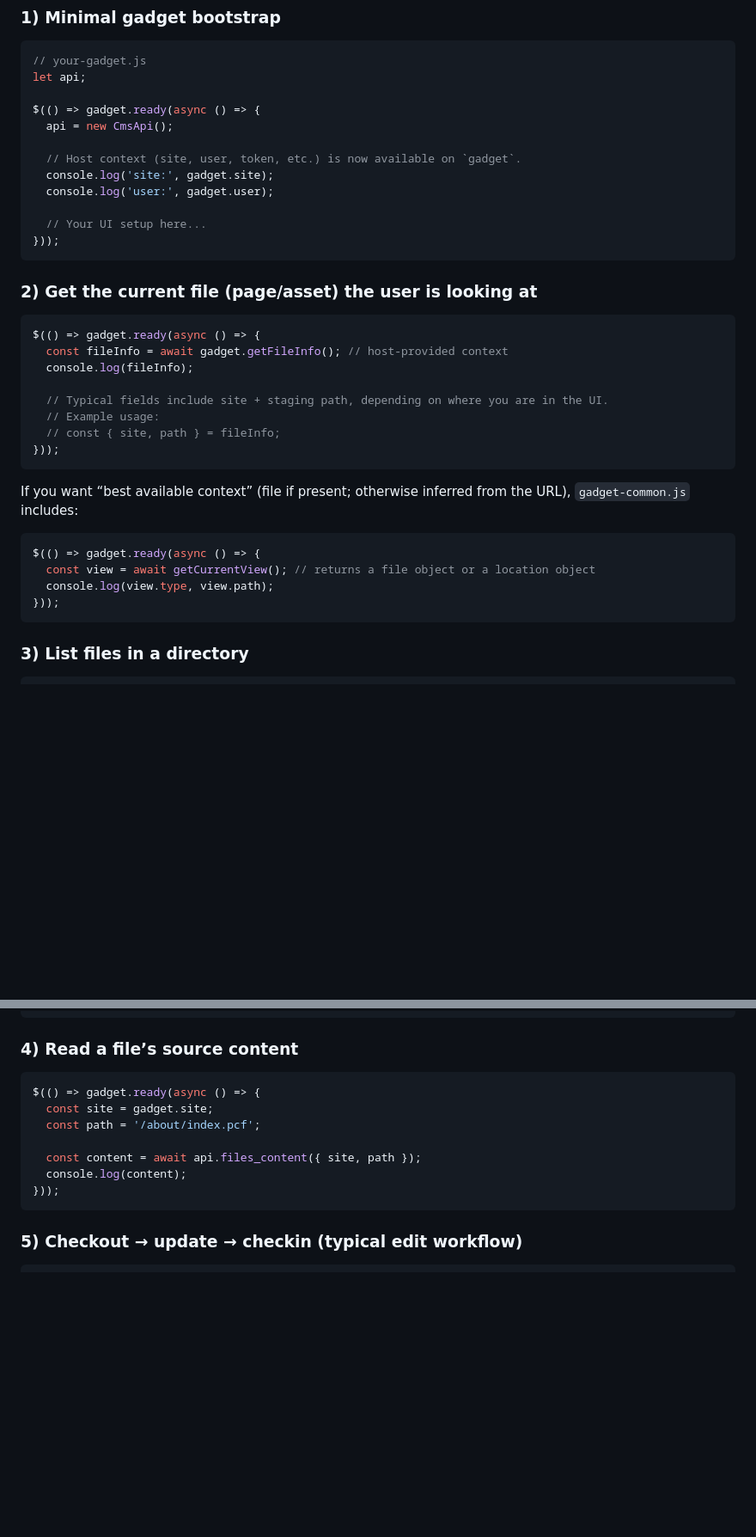
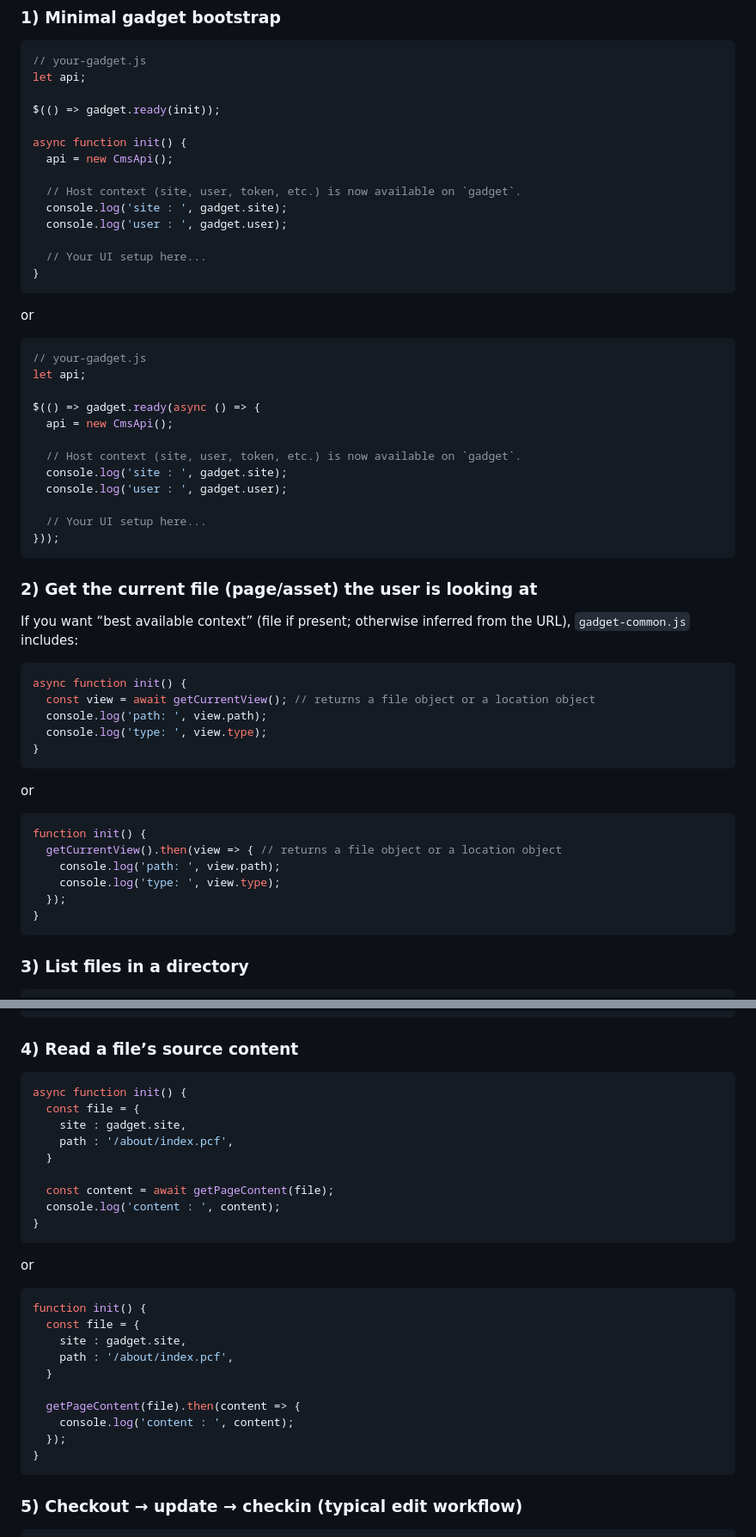
Before and after one commit to LouisVulpes/cms-api-gadget, a Markdown page: README.md, 2 parts joined by grey strips. Shown at 86% size. Drawn GitHub-style; blank space fills up the shorter version.

````diff
--- a/README.md
+++ b/README.md
@@ -49,12 +49,29 @@ This repo is intentionally *plain HTML + JS* (no build step). It’s designed to
 // your-gadget.js
 let api;
 
+$(() => gadget.ready(init));
+
+async function init() {
+  api = new CmsApi();
+
+  // Host context (site, user, token, etc.) is now available on `gadget`.
+  console.log('site : ', gadget.site);
+  console.log('user : ', gadget.user);
+
+  // Your UI setup here...
+}
+```
+or
+```js
+// your-gadget.js
+let api;
+
 $(() => gadget.ready(async () => {
   api = new CmsApi();
 
   // Host context (site, user, token, etc.) is now available on `gadget`.
-  console.log('site:', gadget.site);
-  console.log('user:', gadget.user);
+  console.log('site : ', gadget.site);
+  console.log('user : ', gadget.user);
 
   // Your UI setup here...
 }));
@@ -62,24 +79,25 @@ $(() => gadget.ready(async () => {
 
 ### 2) Get the current file (page/asset) the user is looking at
 
-```js
-$(() => gadget.ready(async () => {
-  const fileInfo = await gadget.getFileInfo(); // host-provided context
-  console.log(fileInfo);
-
-  // Typical fields include site + staging path, depending on where you are in the UI.
-  // Example usage:
-  // const { site, path } = fileInfo;
-}));
-```
-
 If you want “best available context” (file if present; otherwise inferred from the URL), `gadget-common.js` includes:
 
 ```js
-$(() => gadget.ready(async () => {
+async function init() {
   const view = await getCurrentView(); // returns a file object or a location object
-  console.log(view.type, view.path);
-}));
+  console.log('path: ', view.path);
+  console.log('type: ', view.type);
+}
+```
+
+or
+
+```js
+function init() {
+  getCurrentView().then(view => { // returns a file object or a location object
+    console.log('path: ', view.path);
+    console.log('type: ', view.type);
+  });
+}
 ```
 
 ### 3) List files in a directory
@@ -104,13 +122,28 @@ $(() => gadget.ready(async () => {
 ### 4) Read a file’s source content
 
 ```js
-$(() => gadget.ready(async () => {
-  const site = gadget.site;
-  const path = '/about/index.pcf';
+async function init() {
+  const file = {
+    site : gadget.site,
+    path : '/about/index.pcf',
+  }
 
-  const content = await api.files_content({ site, path });
-  console.log(content);
-}));
+  const content = await getPageContent(file);
+  console.log('content : ', content);
+}
+```
+or
+```js
+function init() {
+  const file = {
+    site : gadget.site,
+    path : '/about/index.pcf',
+  }
+
+  getPageContent(file).then(content => {
+    console.log('content : ', content);
+  });
+}
 ```
 
 ### 5) Checkout → update → checkin (typical edit workflow)
````
